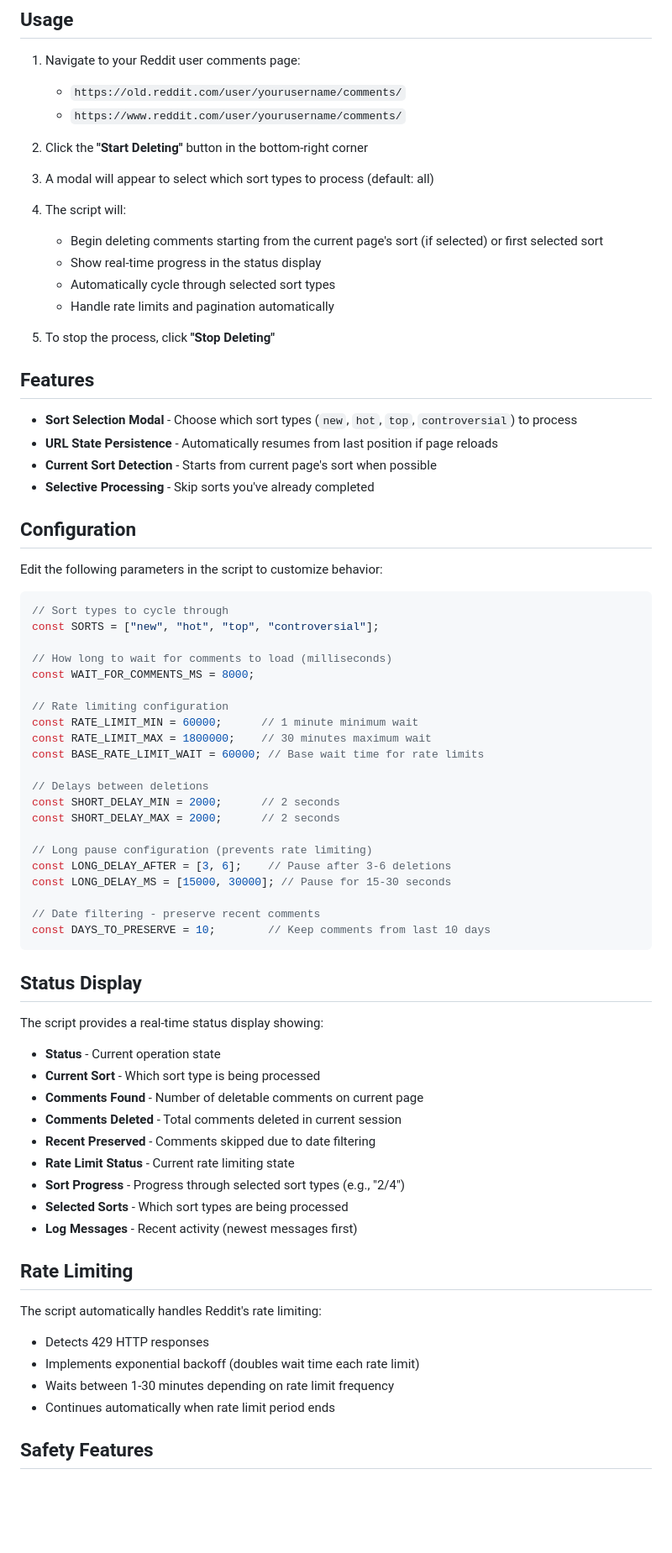
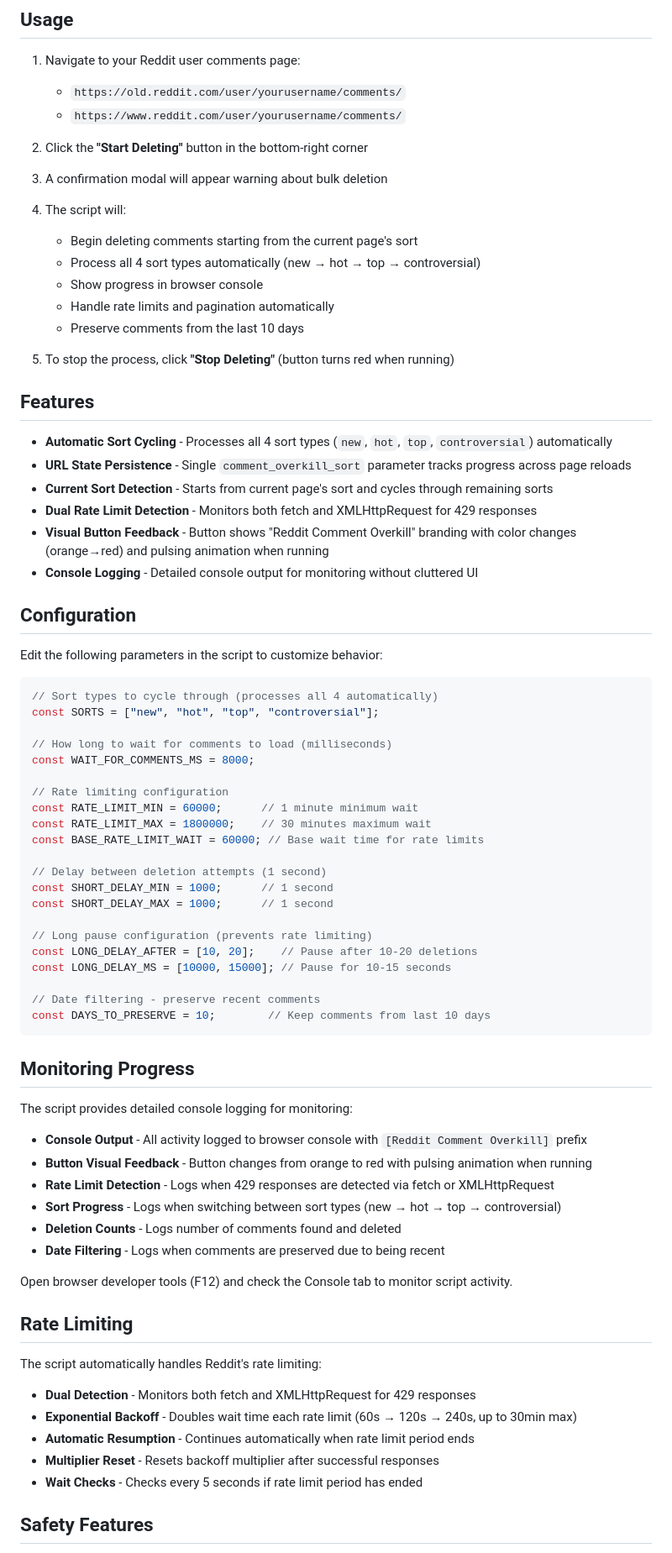
Before and after one commit to xpufx/reddit-comments-overkill, a Markdown page: README.md, the part around one of its changes. Shown at 84% size. Drawn GitHub-style; blank space fills up the shorter version.

````diff
--- a/README.md
+++ b/README.md
@@ -42,28 +48,31 @@ A browser userscript that automatically deletes all your Reddit comments across
 
 2. Click the **"Start Deleting"** button in the bottom-right corner
 
-3. A modal will appear to select which sort types to process (default: all)
+3. A confirmation modal will appear warning about bulk deletion
 4. The script will:
-   - Begin deleting comments starting from the current page's sort (if selected) or first selected sort
-   - Show real-time progress in the status display
-   - Automatically cycle through selected sort types
+   - Begin deleting comments starting from the current page's sort
+   - Process all 4 sort types automatically (new → hot → top → controversial)
+   - Show progress in browser console
    - Handle rate limits and pagination automatically
+   - Preserve comments from the last 10 days
 
-4. To stop the process, click **"Stop Deleting"**
+5. To stop the process, click **"Stop Deleting"** (button turns red when running)
 
 ## Features
 
-- **Sort Selection Modal** - Choose which sort types (`new`, `hot`, `top`, `controversial`) to process
-- **URL State Persistence** - Automatically resumes from last position if page reloads
-- **Current Sort Detection** - Starts from current page's sort when possible
-- **Selective Processing** - Skip sorts you've already completed
+- **Automatic Sort Cycling** - Processes all 4 sort types (`new`, `hot`, `top`, `controversial`) automatically
+- **URL State Persistence** - Single `comment_overkill_sort` parameter tracks progress across page reloads
+- **Current Sort Detection** - Starts from current page's sort and cycles through remaining sorts
+- **Dual Rate Limit Detection** - Monitors both fetch and XMLHttpRequest for 429 responses
+- **Visual Button Feedback** - Button shows "Reddit Comment Overkill" branding with color changes (orange→red) and pulsing animation when running
+- **Console Logging** - Detailed console output for monitoring without cluttered UI
 
 ## Configuration
 
 Edit the following parameters in the script to customize behavior:
 
 ```javascript
-// Sort types to cycle through
+// Sort types to cycle through (processes all 4 automatically)
 const SORTS = ["new", "hot", "top", "controversial"];
 
 // How long to wait for comments to load (milliseconds)
@@ -74,40 +83,40 @@ const RATE_LIMIT_MIN = 60000;      // 1 minute minimum wait
 const RATE_LIMIT_MAX = 1800000;    // 30 minutes maximum wait
 const BASE_RATE_LIMIT_WAIT = 60000; // Base wait time for rate limits
 
-// Delays between deletions
-const SHORT_DELAY_MIN = 2000;      // 2 seconds
-const SHORT_DELAY_MAX = 2000;      // 2 seconds
+// Delay between deletion attempts (1 second)
+const SHORT_DELAY_MIN = 1000;      // 1 second
+const SHORT_DELAY_MAX = 1000;      // 1 second
 
 // Long pause configuration (prevents rate limiting)
-const LONG_DELAY_AFTER = [3, 6];    // Pause after 3-6 deletions
-const LONG_DELAY_MS = [15000, 30000]; // Pause for 15-30 seconds
+const LONG_DELAY_AFTER = [10, 20];    // Pause after 10-20 deletions
+const LONG_DELAY_MS = [10000, 15000]; // Pause for 10-15 seconds
 
 // Date filtering - preserve recent comments
 const DAYS_TO_PRESERVE = 10;        // Keep comments from last 10 days
 ```
 
-## Status Display
+## Monitoring Progress
 
-The script provides a real-time status display showing:
+The script provides detailed console logging for monitoring:
 
-- **Status** - Current operation state
-- **Current Sort** - Which sort type is being processed
-- **Comments Found** - Number of deletable comments on current page
-- **Comments Deleted** - Total comments deleted in current session
-- **Recent Preserved** - Comments skipped due to date filtering
-- **Rate Limit Status** - Current rate limiting state
-- **Sort Progress** - Progress through selected sort types (e.g., "2/4")
-- **Selected Sorts** - Which sort types are being processed
-- **Log Messages** - Recent activity (newest messages first)
+- **Console Output** - All activity logged to browser console with `[Reddit Comment Overkill]` prefix
+- **Button Visual Feedback** - Button changes from orange to red with pulsing animation when running
+- **Rate Limit Detection** - Logs when 429 responses are detected via fetch or XMLHttpRequest
+- **Sort Progress** - Logs when switching between sort types (new → hot → top → controversial)
+- **Deletion Counts** - Logs number of comments found and deleted
+- **Date Filtering** - Logs when comments are preserved due to being recent
+
+Open browser developer tools (F12) and check the Console tab to monitor script activity.
 
 ## Rate Limiting
 
 The script automatically handles Reddit's rate limiting:
 
-- Detects 429 HTTP responses
-- Implements exponential backoff (doubles wait time each rate limit)
-- Waits between 1-30 minutes depending on rate limit frequency
-- Continues automatically when rate limit period ends
+- **Dual Detection** - Monitors both fetch and XMLHttpRequest for 429 responses
+- **Exponential Backoff** - Doubles wait time each rate limit (60s → 120s → 240s, up to 30min max)
+- **Automatic Resumption** - Continues automatically when rate limit period ends
+- **Multiplier Reset** - Resets backoff multiplier after successful responses
+- **Wait Checks** - Checks every 5 seconds if rate limit period has ended
 
 ## Safety Features
 
````
Also changed, not shown: other parts of README.md (+41 -30 lines).
